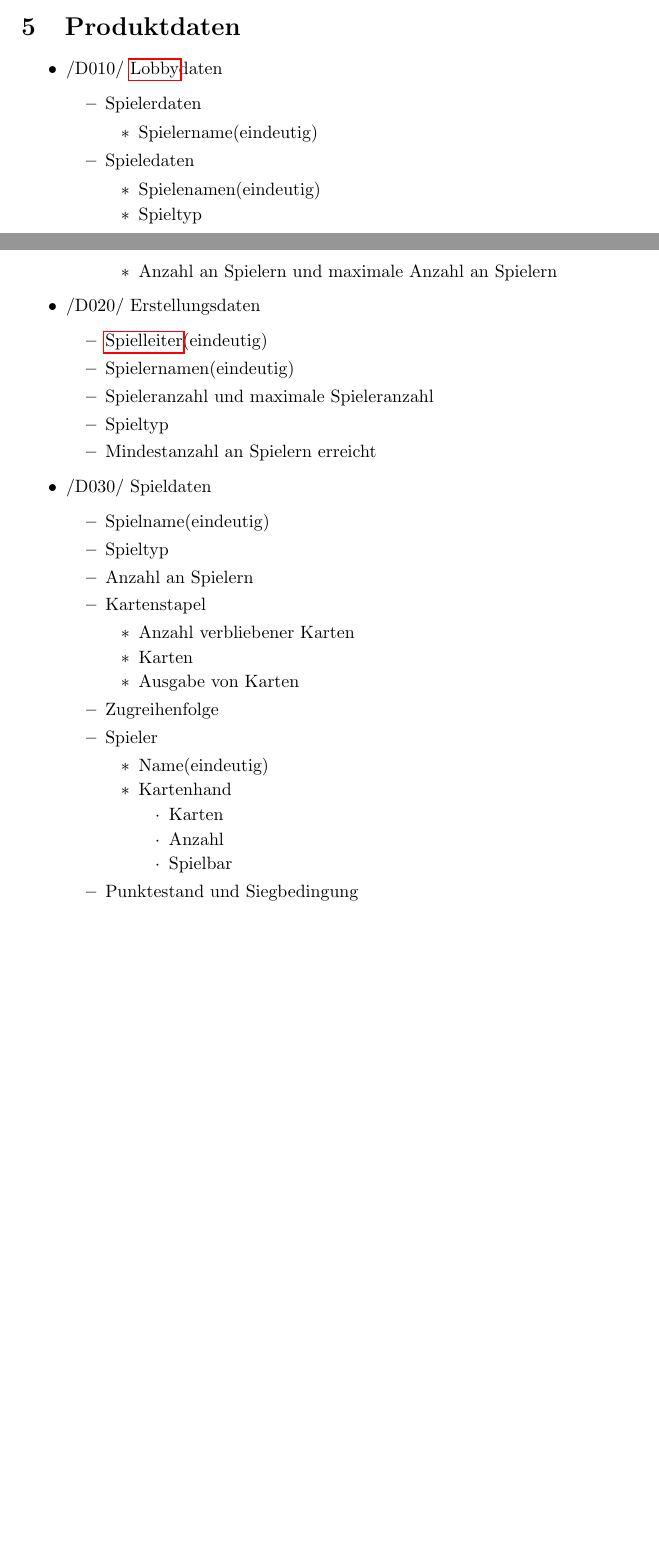
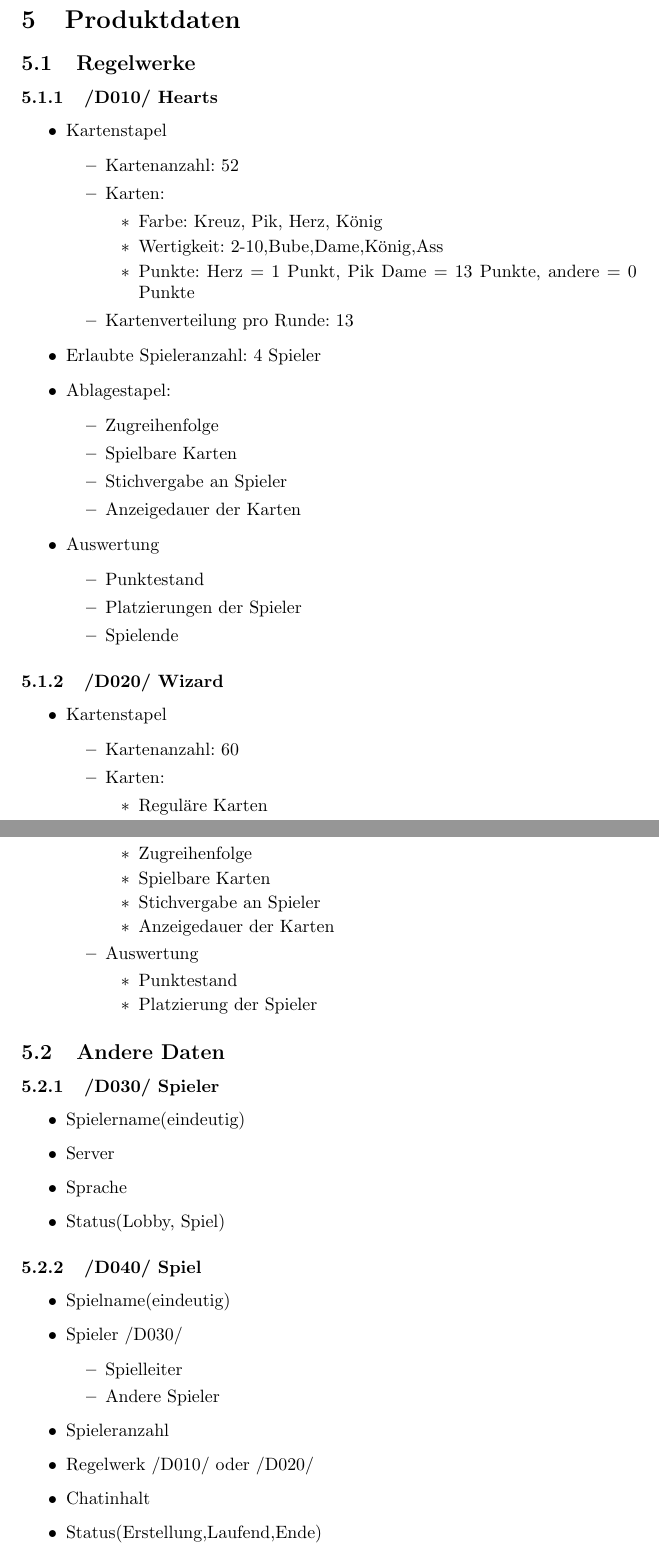
Before and after one commit to Dravian/Netwizhearts, a LaTeX document (Pflichtenheft.tex): two parts of pages 7 and 8 of 15 before the commit and two parts of pages 8 and 9 of 17 after it, joined at a grey line, cut so that both start at the same text, the shorter picture padded with empty space. Compiled offline with pdfLaTeX.

Commit message:
Datenmerge

```diff
--- a/Pflichtenheft.tex
+++ b/Pflichtenheft.tex
@@ -227,8 +227,42 @@ Dauerbetrieb der Software.
 \end{itemize}
 
 \section{Produktdaten}
+\subsection{Regelwerke}
+\subsubsection{/D010/ Hearts}
+\begin{itemize}
+	\item Kartenstapel
+	\begin{itemize}
+		\item Kartenanzahl: 52
+		\item Karten:
+		\begin{itemize}
+			\item Farbe: Kreuz, Pik, Herz, König
+			\item Wertigkeit: 2-10,Bube,Dame,König,Ass
+			\item Punkte: Herz = 1 Punkt, Pik Dame = 13 Punkte, andere = 0 Punkte
+		\end{itemize}
+		\item Kartenverteilung pro Runde: 13
+	\end{itemize}
+	\item Erlaubte Spieleranzahl: 4 Spieler
+	\item Ablagestapel:
+	\begin{itemize}
+		\item Zugreihenfolge
+		\item Spielbare Karten
+		\item Stichvergabe an Spieler
+		\item Anzeigedauer der Karten
+	\end{itemize}
+	\item Auswertung
+	\begin{itemize}
+		\item Punktestand
+		\item Platzierungen der Spieler
+		\item Spielende
+	\end{itemize}
+\end{itemize}
 
+\subsubsection{/D020/ Wizard}
 \begin{itemize}
-	\item /D010/ \gls{Lobby}daten
+	\item Kartenstapel
 	\begin{itemize}
-	 	\item Spielerdaten
+		\item Kartenanzahl: 60
+		\item Karten:
+		\begin{itemize}
+			\item Reguläre Karten
+			\begin{itemize}
@@ -235,38 +285,41 @@ Dauerbetrieb der Software.
+		\item Ablagestapel:
+		\begin{itemize}
+			\item Zugreihenfolge
+			\item Spielbare Karten
+			\item Stichvergabe an Spieler
+			\item Anzeigedauer der Karten
+		\end{itemize}
+		\item Auswertung
+		\begin{itemize}
+			\item Punktestand
+			\item Platzierung der Spieler
+		\end{itemize}
+	\end{itemize}
+\end{itemize}
+
+\subsection{Andere Daten}
+\subsubsection{/D030/ Spieler}
 \begin{itemize}
 	\item Spielername(eindeutig)
+	\item Server
+	\item Sprache
+	\item Status(Lobby, Spiel)
 \end{itemize}
-	 	\item Spieledaten
-	 	\begin{itemize}
-	 		\item Spielenamen(eindeutig)
-	 		\item Spieltyp
-	 		\item Anzahl an Spielern und maximale Anzahl an Spielern
-	 	\end{itemize}
-	 \end{itemize}
-	 \item /D020/ Erstellungsdaten
-	 \begin{itemize}
-	 	\item \gls{Spielleiter}(eindeutig)
-	 	\item Spielernamen(eindeutig)
-	 	\item Spieleranzahl und maximale Spieleranzahl
-	 	\item Spieltyp
-	 	\item Mindestanzahl an Spielern erreicht
-	 \end{itemize}
-	 \item /D030/ Spieldaten
+
+\subsubsection{/D040/ Spiel}
 \begin{itemize}
 	\item Spielname(eindeutig)
-	 	\item Spieltyp
-	 	\item Anzahl an Spielern
-	 	\item Kartenstapel
+	\item Spieler /D030/
 	\begin{itemize}
-	 		\item Anzahl verbliebener Karten
-	 		\item Karten
-	 		\item Ausgabe von Karten
+		\item Spielleiter
+		\item Andere Spieler
 	\end{itemize}
-	 	\item Zugreihenfolge
-	 	\item Spieler
+	\item Spieleranzahl
+	\item Regelwerk /D010/ oder /D020/
+	\item Chatinhalt
+	\item Status(Erstellung,Laufend,Ende)
+	\item Passwort(optional)
+\end{itemize}
+
+\subsubsection{/D050/ Lobby}
 \begin{itemize}
-	 		\item Name(eindeutig)
-	 		\item Kartenhand
-	 		\begin{itemize}
-	 			\item Karten
-	 			\item Anzahl
-	 			\item Spielbar
@@ -273,8 +329,5 @@ Dauerbetrieb der Software.
 \end{itemize}
-	 	\end{itemize}
-	 	\item Punktestand und Siegbedingung
-	 \end{itemize}
-\end{itemize}
+
 
 \section{Produktleistungen}
 \subsection{\gls{Lobby}}
```
Also changed, not shown: Pflichtenheft.tex (19 more changed lines). Lines whose indentation alone changed are shown as unchanged.
